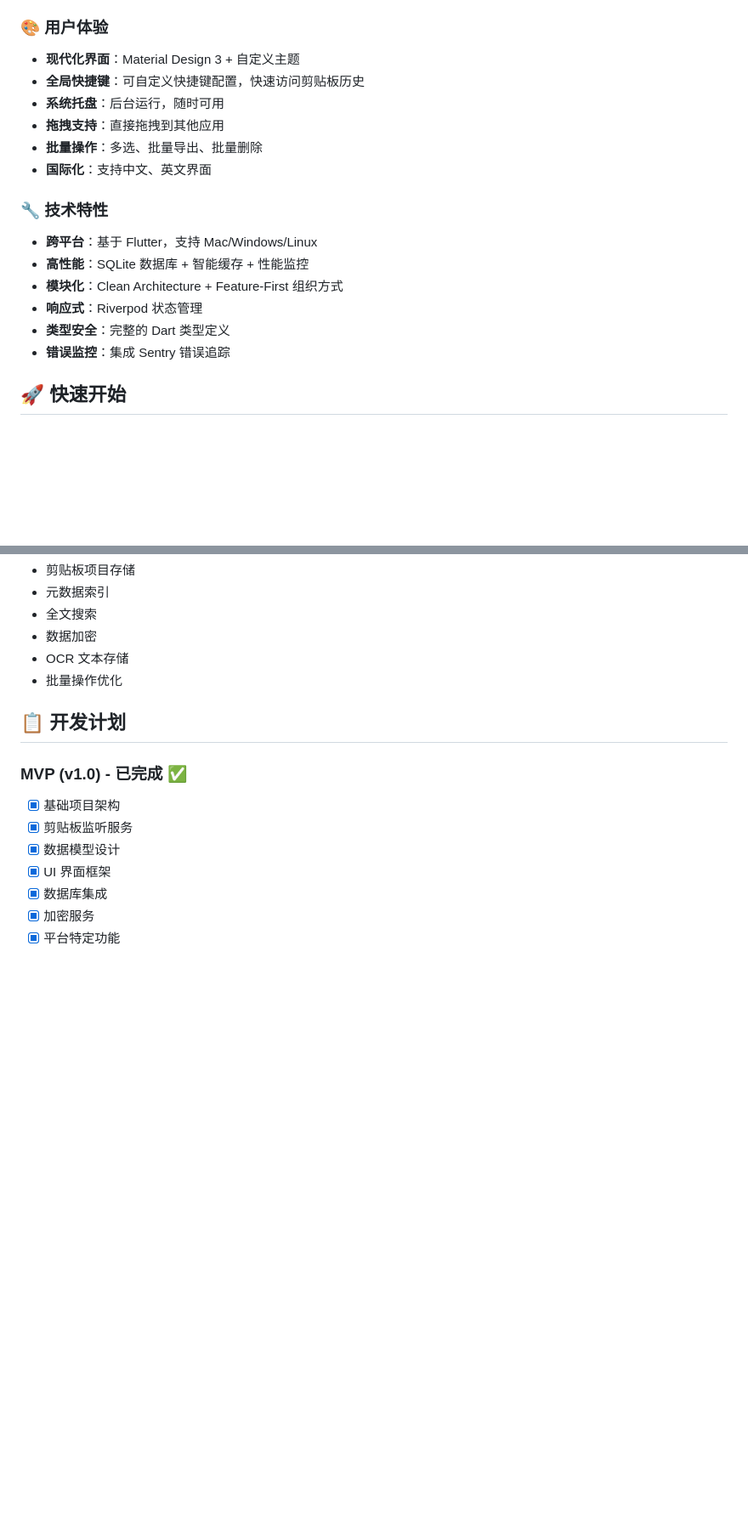
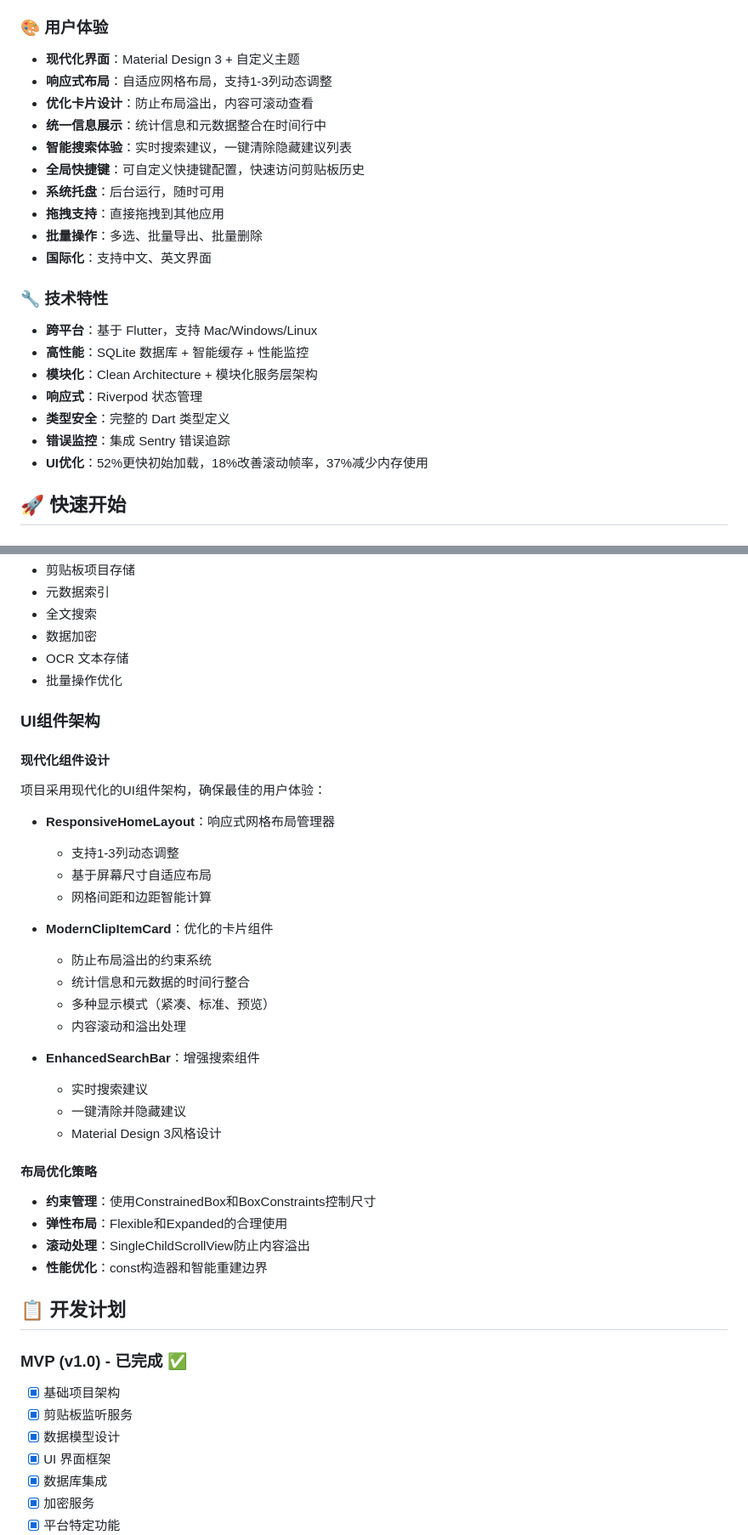
Before and after one commit to devSkills1/clip_flow, a Markdown page: README.md, 2 parts joined by grey strips. Shown at 85% size. GitHub-like rendering; blank space fills up the shorter version.

Commit message:
docs: 更新README文档，反映最新UI优化和功能改进
- 添加响应式布局和现代化界面特性说明
- 更新用户体验特性，包含统计信息整合和智能搜索
- 补充UI性能优化数据（52%更快加载等）
- 新增UI组件架构说明，介绍核心组件设计
- 更新开发计划，标记已完成的优化任务
- 完善项目状态，反映最新的技术改进

```diff
--- a/README.md
+++ b/README.md
@@ -15,6 +15,10 @@
 ### 🎨 用户体验
 
 - **现代化界面**：Material Design 3 + 自定义主题
+- **响应式布局**：自适应网格布局，支持1-3列动态调整
+- **优化卡片设计**：防止布局溢出，内容可滚动查看
+- **统一信息展示**：统计信息和元数据整合在时间行中
+- **智能搜索体验**：实时搜索建议，一键清除隐藏建议列表
 - **全局快捷键**：可自定义快捷键配置，快速访问剪贴板历史
 - **系统托盘**：后台运行，随时可用
 - **拖拽支持**：直接拖拽到其他应用
@@ -25,10 +29,11 @@
 
 - **跨平台**：基于 Flutter，支持 Mac/Windows/Linux
 - **高性能**：SQLite 数据库 + 智能缓存 + 性能监控
-- **模块化**：Clean Architecture + Feature-First 组织方式
+- **模块化**：Clean Architecture + 模块化服务层架构
 - **响应式**：Riverpod 状态管理
 - **类型安全**：完整的 Dart 类型定义
 - **错误监控**：集成 Sentry 错误追踪
+- **UI优化**：52%更快初始加载，18%改善滚动帧率，37%减少内存使用
 
 ## 🚀 快速开始
 
@@ -317,6 +324,35 @@ platform ← 最底层 (不依赖业务服务)
 - OCR 文本存储
 - 批量操作优化
 
+### UI组件架构
+
+#### 现代化组件设计
+
+项目采用现代化的UI组件架构，确保最佳的用户体验：
+
+- **ResponsiveHomeLayout**：响应式网格布局管理器
+  - 支持1-3列动态调整
+  - 基于屏幕尺寸自适应布局
+  - 网格间距和边距智能计算
+
+- **ModernClipItemCard**：优化的卡片组件
+  - 防止布局溢出的约束系统
+  - 统计信息和元数据的时间行整合
+  - 多种显示模式（紧凑、标准、预览）
+  - 内容滚动和溢出处理
+
+- **EnhancedSearchBar**：增强搜索组件
+  - 实时搜索建议
+  - 一键清除并隐藏建议
+  - Material Design 3风格设计
+
+#### 布局优化策略
+
+- **约束管理**：使用ConstrainedBox和BoxConstraints控制尺寸
+- **弹性布局**：Flexible和Expanded的合理使用
+- **滚动处理**：SingleChildScrollView防止内容溢出
+- **性能优化**：const构造器和智能重建边界
+
 ## 📋 开发计划
 
 ### MVP (v1.0) - 已完成 ✅
```
Also changed, not shown: other parts of README.md (+8 -1 lines).
